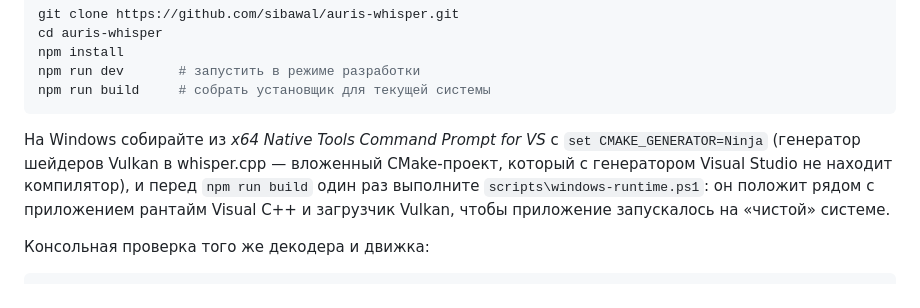
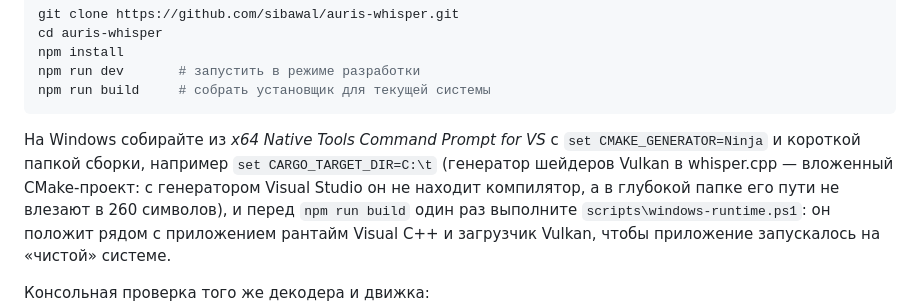
Before and after one commit to sibawal/auris-whisper, a Markdown page: README.ru.md, the part around the change. Rendered like a GitHub page.

Commit message:
README: как собрать под Windows локально
Co-Authored-By: Claude Opus 5.5 <noreply@anthropic.com>

````diff
--- a/README.ru.md
+++ b/README.ru.md
@@ -138,8 +138,10 @@ npm run build     # собрать установщик для текущей с
 ```
 
 На Windows собирайте из *x64 Native Tools Command Prompt for VS* с
-`set CMAKE_GENERATOR=Ninja` (генератор шейдеров Vulkan в whisper.cpp — вложенный
-CMake-проект, который с генератором Visual Studio не находит компилятор), и перед
+`set CMAKE_GENERATOR=Ninja` и короткой папкой сборки, например
+`set CARGO_TARGET_DIR=C:\t` (генератор шейдеров Vulkan в whisper.cpp — вложенный
+CMake-проект: с генератором Visual Studio он не находит компилятор, а в глубокой
+папке его пути не влезают в 260 символов), и перед
 `npm run build` один раз выполните `scripts\windows-runtime.ps1`: он положит рядом
 с приложением рантайм Visual C++ и загрузчик Vulkan, чтобы приложение запускалось
 на «чистой» системе.
````
Also changed, not shown: README.md (+4 -2 lines).
